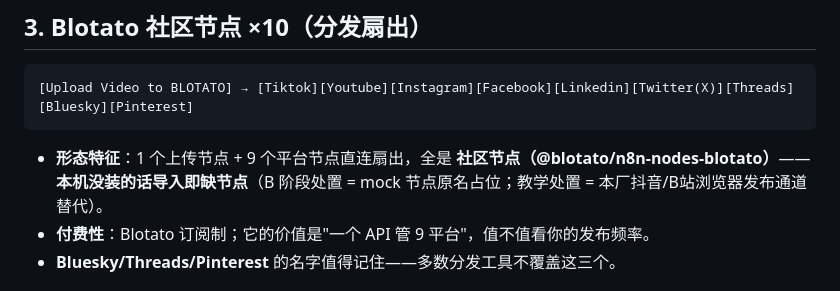
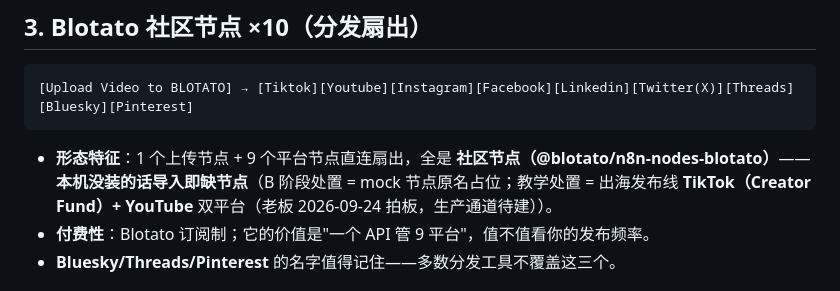
Before and after one commit to xinchun575924529/n8n-lesson-07-tiktok-auto-video, a Markdown page: docs/04-ledger-and-publish.md, the part around the change. Rendered like a GitHub page.

Commit message:
lesson-07: 发布渠道拍板变更 TikTok(Creator Fund)+YouTube 出海线: docs/04-ledger-and-publish.md

````diff
--- a/docs/04-ledger-and-publish.md
+++ b/docs/04-ledger-and-publish.md
@@ -19,7 +19,7 @@ SCRIPT / VIDEO_URL / CAPTION / STATUS
 ```
 [Upload Video to BLOTATO] → [Tiktok][Youtube][Instagram][Facebook][Linkedin][Twitter(X)][Threads][Bluesky][Pinterest]
 ```
-- **形态特征**：1 个上传节点 + 9 个平台节点直连扇出，全是 **社区节点（@blotato/n8n-nodes-blotato）**——**本机没装的话导入即缺节点**（B 阶段处置 = mock 节点原名占位；教学处置 = 本厂抖音/B站浏览器发布通道替代）。
+- **形态特征**：1 个上传节点 + 9 个平台节点直连扇出，全是 **社区节点（@blotato/n8n-nodes-blotato）**——**本机没装的话导入即缺节点**（B 阶段处置 = mock 节点原名占位；教学处置 = 出海发布线 **TikTok（Creator Fund）+ YouTube** 双平台（老板 2026-09-24 拍板，生产通道待建））。
 - **付费性**：Blotato 订阅制；它的价值是"一个 API 管 9 平台"，值不值看你的发布频率。
 - **Bluesky/Threads/Pinterest** 的名字值得记住——多数分发工具不覆盖这三个。
 
````
